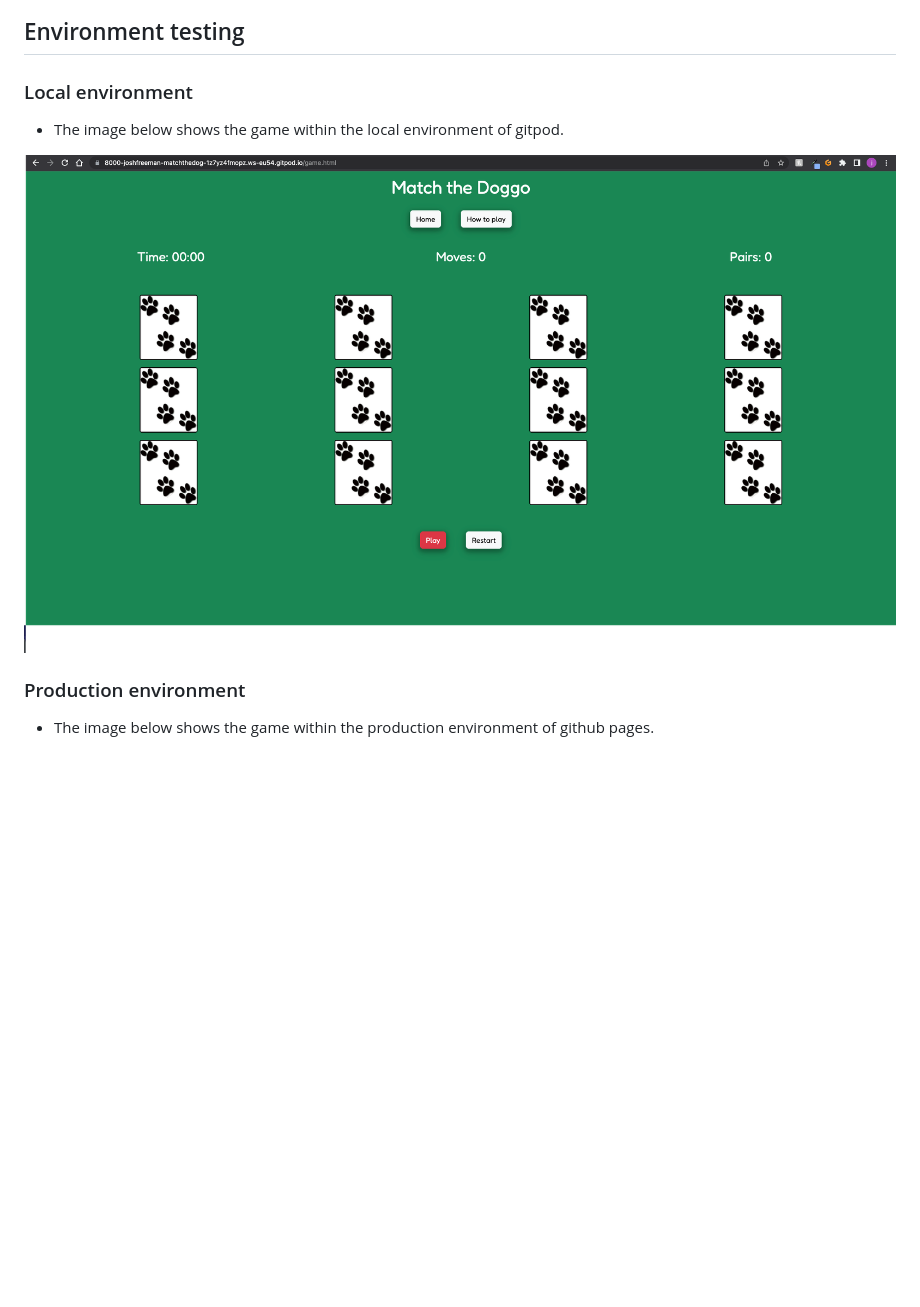
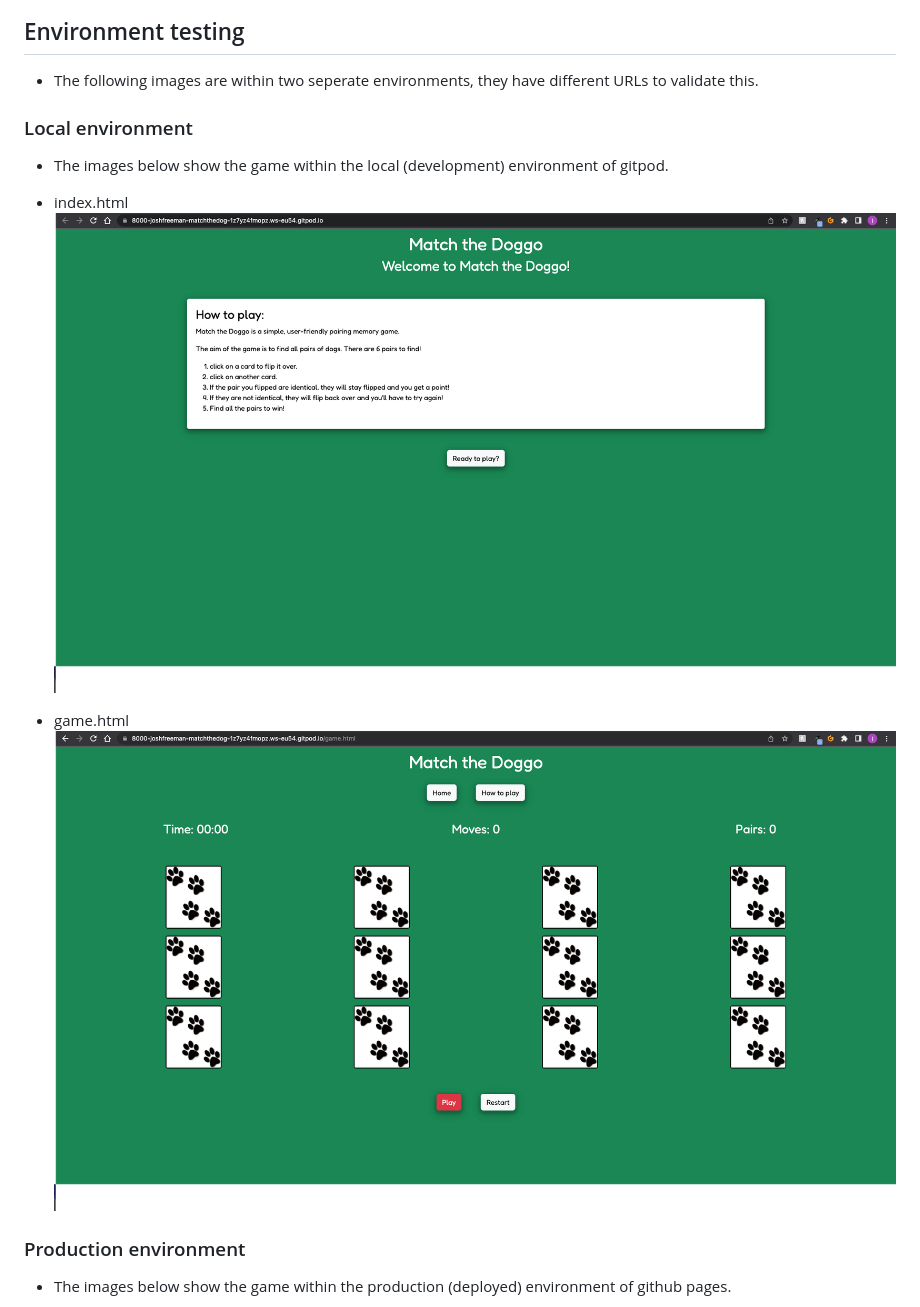
Before and after one commit to joshfreeman00/MatchTheDoggo, a Markdown page: TESTING.md, the part around the change printed below. Rendered like a GitHub page; pictures changed too: docs/testing/gitpod-index.png (added); blank space fills up the shorter version.

Commit message:
Include more images of environments

```diff
--- a/TESTING.md
+++ b/TESTING.md
@@ -140,13 +140,19 @@ To return to the readme click [here.](README.md)
 
 ## Environment testing
 
+* The following images are within two seperate environments, they have different URLs to validate this.
+
 ### Local environment
 
-* The image below shows the game within the local environment of gitpod.
+* The images below show the game within the local (development) environment of gitpod.
 
-![gitpod](docs/testing/gitpod-environment.png)
+- index.html
+![gitpod-index](docs/testing/gitpod-index.png)
+
+- game.html
+![gitpod-game](docs/testing/gitpod-game.png)
 
 ### Production environment
 
-* The image below shows the game within the production environment of github pages.
+* The images below show the game within the production (deployed) environment of github pages.
 
```
Also changed, not shown: other parts of TESTING.md (+5 -1 lines), docs/testing/github-pages-game.png (renamed from docs/testing/github-pages-environment.png), docs/testing/github-pages-index.png (added), docs/testing/gitpod-game.png (renamed from docs/testing/gitpod-environment.png).
